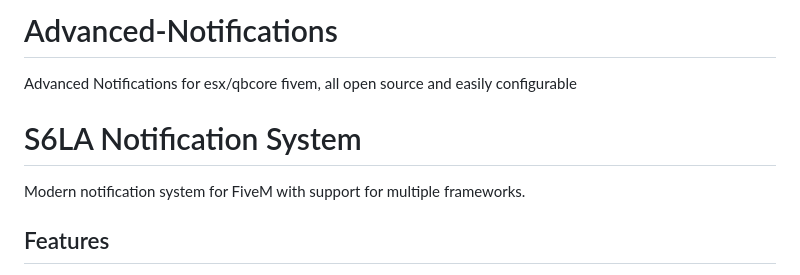
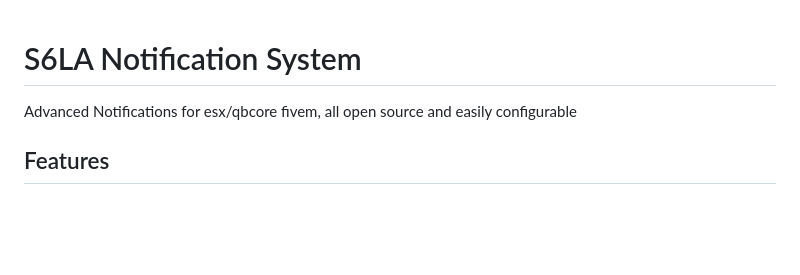
Before and after one commit to vexify1337/Advanced-Notifications, a Markdown page: README.md, the part around the change. Rendered like a GitHub page; blank space fills up the shorter version.

```diff
--- a/README.md
+++ b/README.md
@@ -1,10 +1,7 @@
-# Advanced-Notifications
-Advanced Notifications for esx/qbcore fivem, all open source and easily  configurable
 
 
 # S6LA Notification System
-
-Modern notification system for FiveM with support for multiple frameworks.
+Advanced Notifications for esx/qbcore fivem, all open source and easily  configurable
 
 ## Features
 
```
